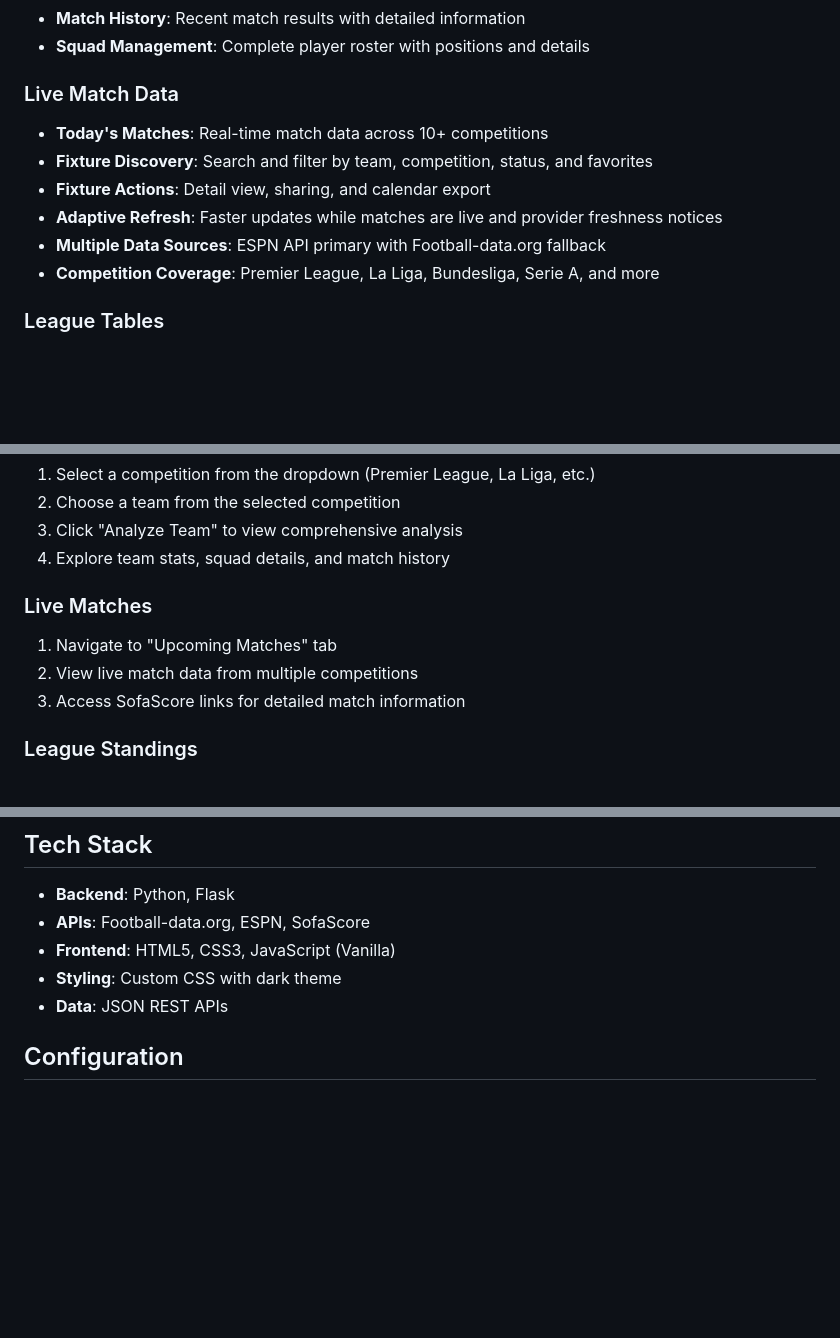
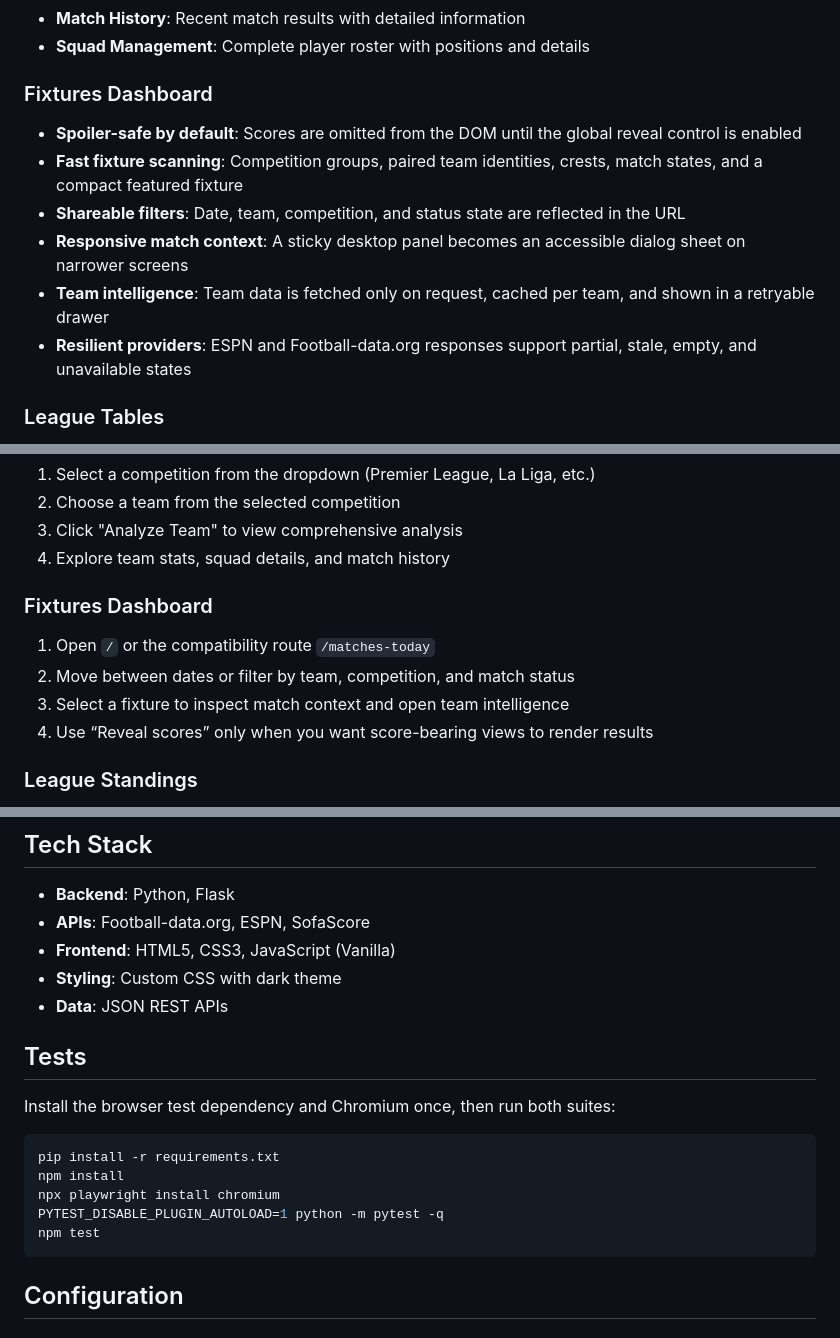
Before and after one commit to leifheaney5/SOCCER-SCANNER, a Markdown page: README.md, 3 parts joined by grey strips. GitHub-like rendering; blank space fills up the shorter version.

````diff
--- a/README.md
+++ b/README.md
@@ -25,14 +25,14 @@ https://github.com/user-attachments/assets/764c560d-b922-482a-9bba-d345ac31a563
 - **Match History**: Recent match results with detailed information
 - **Squad Management**: Complete player roster with positions and details
 
-### Live Match Data
+### Fixtures Dashboard
 
-- **Today's Matches**: Real-time match data across 10+ competitions
-- **Fixture Discovery**: Search and filter by team, competition, status, and favorites
-- **Fixture Actions**: Detail view, sharing, and calendar export
-- **Adaptive Refresh**: Faster updates while matches are live and provider freshness notices
-- **Multiple Data Sources**: ESPN API primary with Football-data.org fallback
-- **Competition Coverage**: Premier League, La Liga, Bundesliga, Serie A, and more
+- **Spoiler-safe by default**: Scores are omitted from the DOM until the global reveal control is enabled
+- **Fast fixture scanning**: Competition groups, paired team identities, crests, match states, and a compact featured fixture
+- **Shareable filters**: Date, team, competition, and status state are reflected in the URL
+- **Responsive match context**: A sticky desktop panel becomes an accessible dialog sheet on narrower screens
+- **Team intelligence**: Team data is fetched only on request, cached per team, and shown in a retryable drawer
+- **Resilient providers**: ESPN and Football-data.org responses support partial, stale, empty, and unavailable states
 
 ### League Tables
 
@@ -113,11 +119,12 @@ gunicorn --bind 0.0.0.0:5000 --workers 2 --timeout 30 wsgi:app
 3. Click "Analyze Team" to view comprehensive analysis
 4. Explore team stats, squad details, and match history
 
-### Live Matches
+### Fixtures Dashboard
 
-1. Navigate to "Upcoming Matches" tab
-2. View live match data from multiple competitions
-3. Access SofaScore links for detailed match information
+1. Open `/` or the compatibility route `/matches-today`
+2. Move between dates or filter by team, competition, and match status
+3. Select a fixture to inspect match context and open team intelligence
+4. Use “Reveal scores” only when you want score-bearing views to render results
 
 ### League Standings
 
@@ -141,6 +148,18 @@ For comprehensive technical documentation, please visit our [docs folder](./docs
 - **Frontend**: HTML5, CSS3, JavaScript (Vanilla)
 - **Styling**: Custom CSS with dark theme
 - **Data**: JSON REST APIs
+
+## Tests
+
+Install the browser test dependency and Chromium once, then run both suites:
+
+```bash
+pip install -r requirements.txt
+npm install
+npx playwright install chromium
+PYTEST_DISABLE_PLUGIN_AUTOLOAD=1 python -m pytest -q
+npm test
+```
 
 ## Configuration
 
````
Also changed, not shown: other parts of README.md (+6 -0 lines), docs/README.md (+20 -0 lines).
